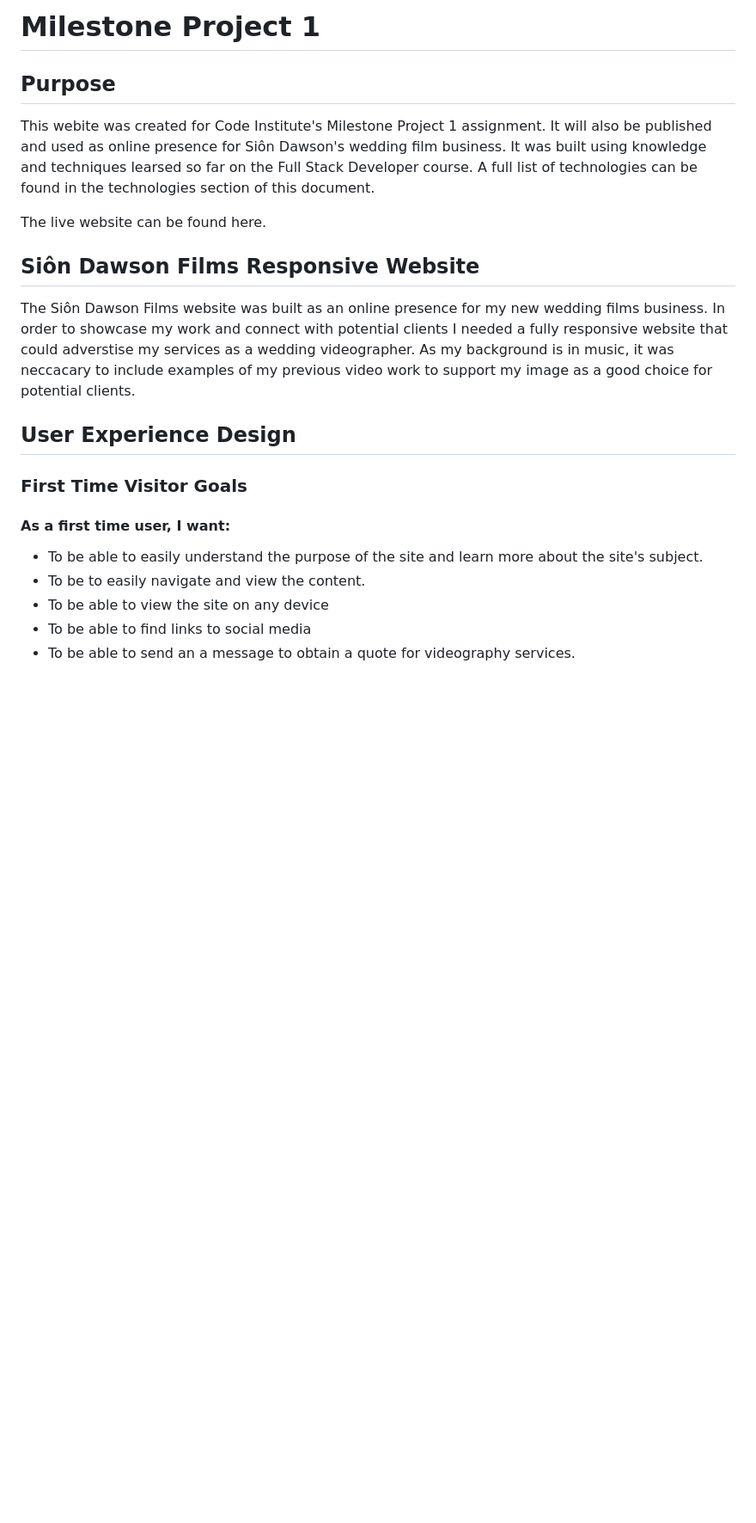
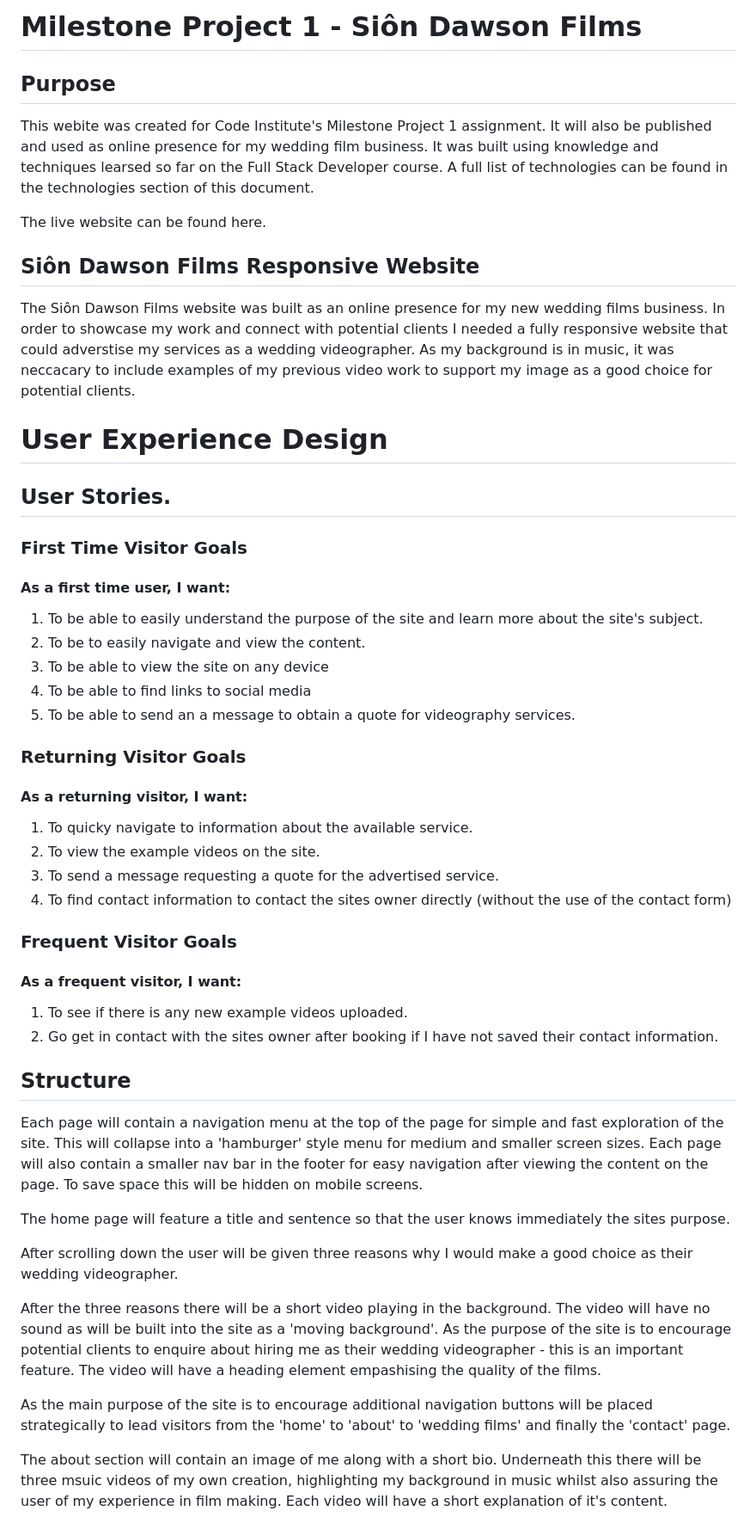
Before and after one commit to siondawson/Milestone-Project-1-Sion-Dawson, a Markdown page: README.md, the part around the change printed below. Shown: that part at 86% size. Rendered like a GitHub page; blank space fills up the shorter version.

Commit message:
worked on readme

```diff
--- a/README.md
+++ b/README.md
@@ -1,6 +1,6 @@
-# Milestone Project 1
+# Milestone Project 1 - Siôn Dawson Films
 ## Purpose
-This webite was created for Code Institute's Milestone Project 1 assignment. It will also be published and used as online presence for Siôn Dawson's wedding film business. It was built using knowledge and techniques learsed so far on the Full Stack Developer course. A full list of technologies can be found in the technologies section of this document.
+This webite was created for Code Institute's Milestone Project 1 assignment. It will also be published and used as online presence for my wedding film business. It was built using knowledge and techniques learsed so far on the Full Stack Developer course. A full list of technologies can be found in the technologies section of this document.
 
 The live website can be found here.
 
@@ -8,12 +8,41 @@ The live website can be found here.
 
 The Siôn Dawson Films website was built as an online presence for my new wedding films business. In order to showcase my work and connect with potential clients I needed a fully responsive website that could adverstise my services as a wedding videographer. As my background is in music, it was neccacary to include examples of my previous video work to support my image as a good choice for potential clients.
 
-## User Experience Design
+# User Experience Design
+
+## User Stories.
 
 ### First Time Visitor Goals
 #### As a first time user, I want:
-* To be able to easily understand the purpose of the site and learn more about the site's subject.
-* To be to easily navigate and view the content.
-* To be able to view the site on any device
-* To be able to find links to social media
-* To be able to send an a message to obtain a quote for videography services.
+1. To be able to easily understand the purpose of the site and learn more about the site's subject.
+2. To be to easily navigate and view the content.
+3. To be able to view the site on any device
+4. To be able to find links to social media
+5. To be able to send an a message to obtain a quote for videography services.
+
+### Returning Visitor Goals
+#### As a returning visitor, I want:
+1. To quicky navigate to information about the available service.
+2. To view the example videos on the site.
+3. To send a message requesting a quote for the advertised service.
+4. To find contact information to contact the sites owner directly (without the use of the contact form)
+
+### Frequent Visitor Goals
+#### As a frequent visitor, I want:
+1. To see if there is any new example videos uploaded.
+2. Go get in contact with the sites owner after booking if I have not saved their contact information.
+
+## Structure
+
+Each page will contain a navigation menu at the top of the page for simple and fast exploration of the site. This will collapse into a 'hamburger' style menu for medium and smaller screen sizes. Each page will also contain a smaller nav bar in the footer for easy navigation after viewing the content on the page. To save space this will be hidden on mobile screens.
+
+The home page will feature a title and sentence so that the user knows immediately the sites purpose.
+
+After scrolling down the user will be given three reasons why I would make a good choice as their wedding videographer.
+
+After the three reasons there will be a short video playing in the background. The video will have no sound as will be built into the site as a 'moving background'. As the purpose of the site is to encourage potential clients to enquire about hiring me as their wedding videographer - this is an important feature. The video will have a heading element empashising the quality of the films.
+
+As the main purpose of the site is to encourage additional navigation buttons will be placed strategically to lead visitors from the 'home' to 'about' to 'wedding films' and finally the 'contact' page.
+
+The about section will contain an image of me along with a short bio. Underneath this there will be three msuic videos of my own creation, highlighting my background in music whilst also assuring the user of my experience in film making. Each video will have a short explanation of it's content.
+
```
Also changed, not shown: other parts of README.md (+35 -0 lines), Screenshots/Mockup-Apple-Sion-Dawson-Films.png (added).
